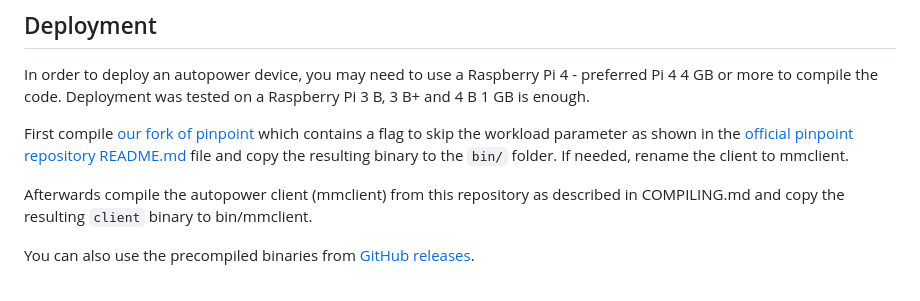
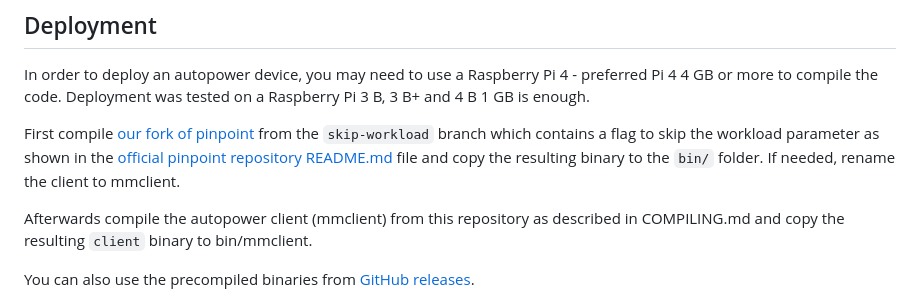
Before and after one commit to nsg-ethz/autopower, a Markdown page: client/README.md, the part around the change. Drawn GitHub-style.

Commit message:
Specify that different branch should be used

```diff
--- a/client/README.md
+++ b/client/README.md
@@ -14,7 +14,7 @@ This folder contains files needed for the client side of the autopower project:
 
 In order to deploy an autopower device, you may need to use a Raspberry Pi 4 - preferred Pi 4 4 GB or more to compile the code. Deployment was tested on a Raspberry Pi 3 B, 3 B+ and 4 B 1 GB is enough.
 
-First compile [our fork of pinpoint](https://github.com/nsg-ethz/pinpoint/tree/feature/skip-workload) which contains a flag to skip the workload parameter as shown in the [official pinpoint repository README.md](https://github.com/osmhpi/pinpoint/blob/master/README.md) file and copy the resulting binary to the `bin/` folder. If needed, rename the client to mmclient.
+First compile [our fork of pinpoint](https://github.com/nsg-ethz/pinpoint/tree/feature/skip-workload) from the `skip-workload` branch which contains a flag to skip the workload parameter as shown in the [official pinpoint repository README.md](https://github.com/osmhpi/pinpoint/blob/master/README.md) file and copy the resulting binary to the `bin/` folder. If needed, rename the client to mmclient.
 
 Afterwards compile the autopower client (mmclient) from this repository as described in COMPILING.md and copy the resulting `client` binary to bin/mmclient.
 
```
